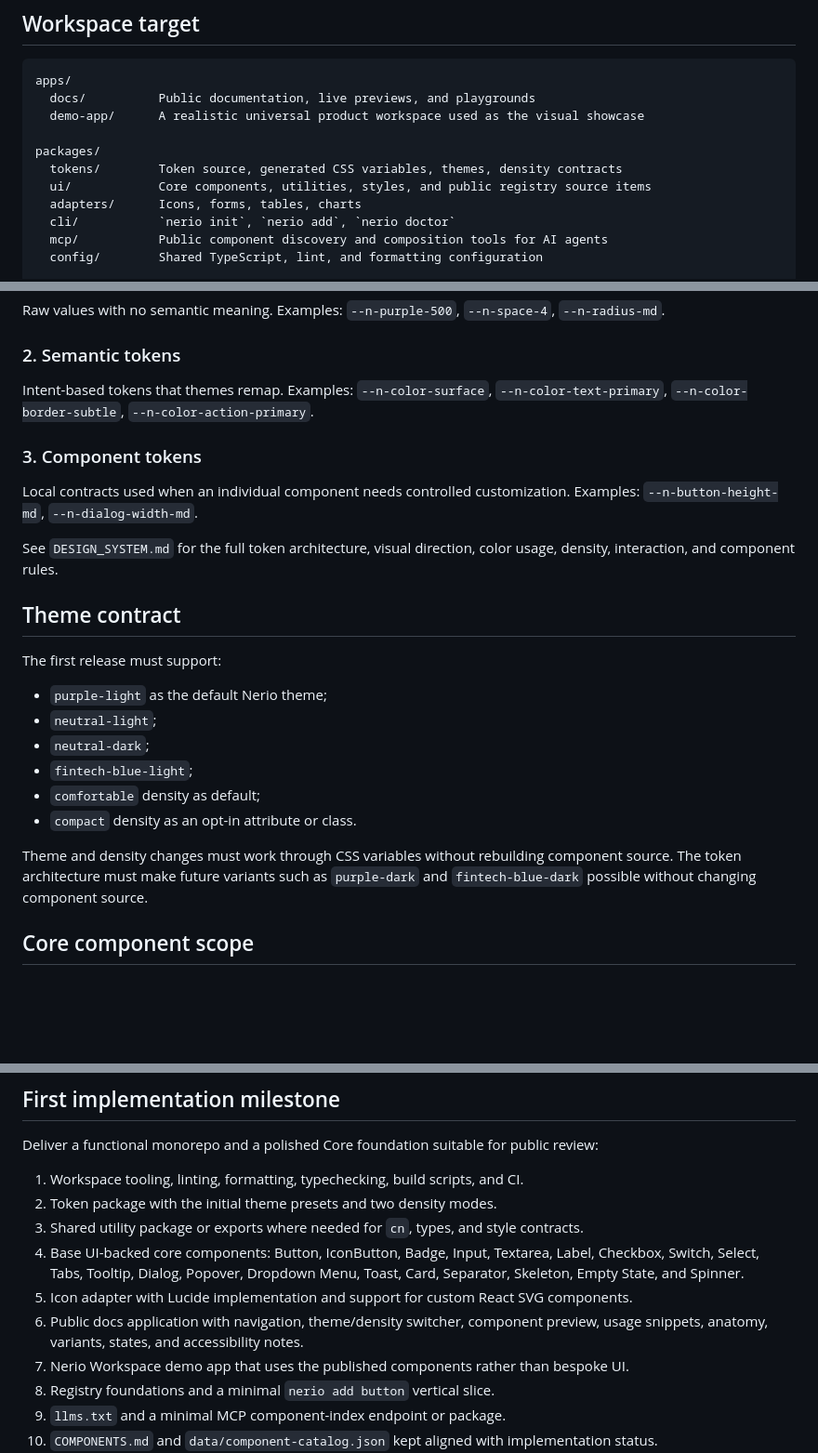
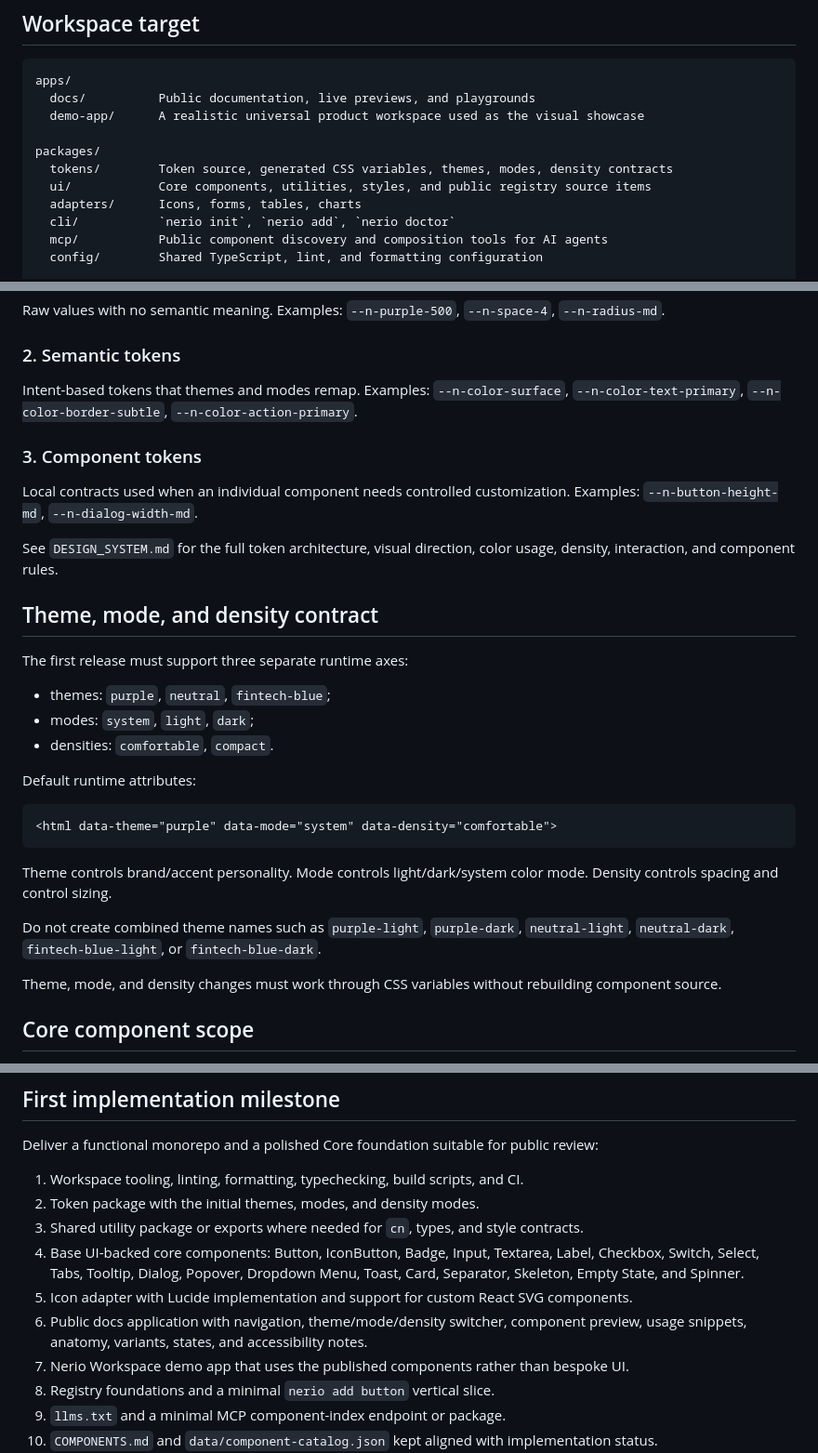
Before and after one commit to vpavlov-me/Nerio, a Markdown page: PROJECT.md, 3 parts joined by grey strips. Shown at 93% size. Drawn GitHub-style; blank space fills up the shorter version.

Commit message:
Update project theme contract to separate mode axis

````diff
--- a/PROJECT.md
+++ b/PROJECT.md
@@ -44,7 +44,7 @@ apps/
   demo-app/      A realistic universal product workspace used as the visual showcase
 
 packages/
-  tokens/        Token source, generated CSS variables, themes, density contracts
+  tokens/        Token source, generated CSS variables, themes, modes, density contracts
   ui/            Core components, utilities, styles, and public registry source items
   adapters/      Icons, forms, tables, charts
   cli/           `nerio init`, `nerio add`, `nerio doctor`
@@ -65,7 +65,7 @@ Raw values with no semantic meaning. Examples: `--n-purple-500`, `--n-space-4`,
 
 ### 2. Semantic tokens
 
-Intent-based tokens that themes remap. Examples: `--n-color-surface`, `--n-color-text-primary`, `--n-color-border-subtle`, `--n-color-action-primary`.
+Intent-based tokens that themes and modes remap. Examples: `--n-color-surface`, `--n-color-text-primary`, `--n-color-border-subtle`, `--n-color-action-primary`.
 
 ### 3. Component tokens
 
@@ -73,18 +73,25 @@ Local contracts used when an individual component needs controlled customization
 
 See `DESIGN_SYSTEM.md` for the full token architecture, visual direction, color usage, density, interaction, and component rules.
 
-## Theme contract
+## Theme, mode, and density contract
 
-The first release must support:
+The first release must support three separate runtime axes:
 
-- `purple-light` as the default Nerio theme;
-- `neutral-light`;
-- `neutral-dark`;
-- `fintech-blue-light`;
-- `comfortable` density as default;
-- `compact` density as an opt-in attribute or class.
+- themes: `purple`, `neutral`, `fintech-blue`;
+- modes: `system`, `light`, `dark`;
+- densities: `comfortable`, `compact`.
 
-Theme and density changes must work through CSS variables without rebuilding component source. The token architecture must make future variants such as `purple-dark` and `fintech-blue-dark` possible without changing component source.
+Default runtime attributes:
+
+```html
+<html data-theme="purple" data-mode="system" data-density="comfortable">
+```
+
+Theme controls brand/accent personality. Mode controls light/dark/system color mode. Density controls spacing and control sizing.
+
+Do not create combined theme names such as `purple-light`, `purple-dark`, `neutral-light`, `neutral-dark`, `fintech-blue-light`, or `fintech-blue-dark`.
+
+Theme, mode, and density changes must work through CSS variables without rebuilding component source.
 
 ## Core component scope
 
@@ -103,11 +110,11 @@ Pro should sell time savings and product judgment, not duplicate Core components
 Deliver a functional monorepo and a polished Core foundation suitable for public review:
 
 1. Workspace tooling, linting, formatting, typechecking, build scripts, and CI.
-2. Token package with the initial theme presets and two density modes.
+2. Token package with the initial themes, modes, and density modes.
 3. Shared utility package or exports where needed for `cn`, types, and style contracts.
 4. Base UI-backed core components: Button, IconButton, Badge, Input, Textarea, Label, Checkbox, Switch, Select, Tabs, Tooltip, Dialog, Popover, Dropdown Menu, Toast, Card, Separator, Skeleton, Empty State, and Spinner.
 5. Icon adapter with Lucide implementation and support for custom React SVG components.
-6. Public docs application with navigation, theme/density switcher, component preview, usage snippets, anatomy, variants, states, and accessibility notes.
+6. Public docs application with navigation, theme/mode/density switcher, component preview, usage snippets, anatomy, variants, states, and accessibility notes.
 7. Nerio Workspace demo app that uses the published components rather than bespoke UI.
 8. Registry foundations and a minimal `nerio add button` vertical slice.
 9. `llms.txt` and a minimal MCP component-index endpoint or package.
````
